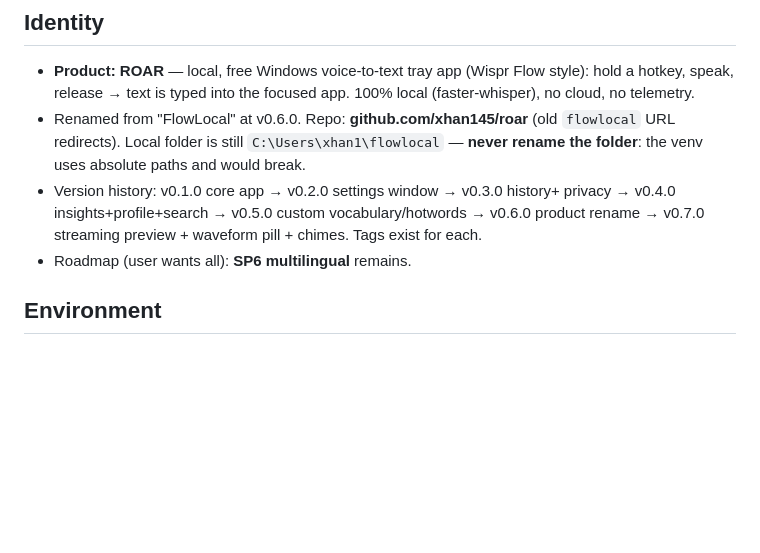
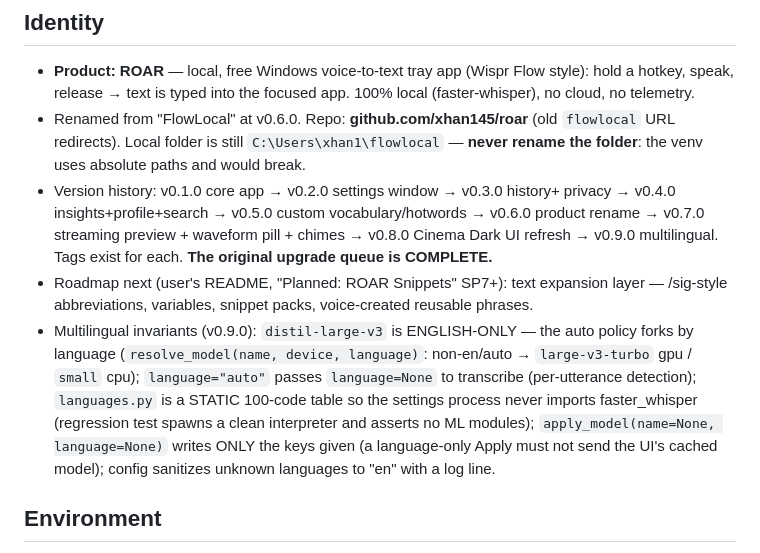
Before and after one commit to xhan145/roar, a Markdown page: MEMORY.md, the part around the change. Rendered like a GitHub page; blank space fills up the shorter version.

Commit message:
docs: MEMORY.md — multilingual invariants; original queue complete
Co-Authored-By: Claude Fable 5 <noreply@anthropic.com>

```diff
--- a/MEMORY.md
+++ b/MEMORY.md
@@ -15,9 +15,21 @@ every rule below exists because violating it already broke something once.
   absolute paths and would break.
 - Version history: v0.1.0 core app → v0.2.0 settings window → v0.3.0 history+
   privacy → v0.4.0 insights+profile+search → v0.5.0 custom vocabulary/hotwords
-  → v0.6.0 product rename → v0.7.0 streaming preview + waveform pill + chimes.
-  Tags exist for each.
-- Roadmap (user wants all): **SP6 multilingual** remains.
+  → v0.6.0 product rename → v0.7.0 streaming preview + waveform pill + chimes
+  → v0.8.0 Cinema Dark UI refresh → v0.9.0 multilingual. Tags exist for each.
+  **The original upgrade queue is COMPLETE.**
+- Roadmap next (user's README, "Planned: ROAR Snippets" SP7+): text expansion
+  layer — /sig-style abbreviations, variables, snippet packs, voice-created
+  reusable phrases.
+- Multilingual invariants (v0.9.0): `distil-large-v3` is ENGLISH-ONLY — the
+  auto policy forks by language (`resolve_model(name, device, language)`:
+  non-en/auto → `large-v3-turbo` gpu / `small` cpu); `language="auto"` passes
+  `language=None` to transcribe (per-utterance detection); `languages.py` is
+  a STATIC 100-code table so the settings process never imports
+  faster_whisper (regression test spawns a clean interpreter and asserts no
+  ML modules); `apply_model(name=None, language=None)` writes ONLY the keys
+  given (a language-only Apply must not send the UI's cached model);
+  config sanitizes unknown languages to "en" with a log line.
 
 ## Environment
 
```
